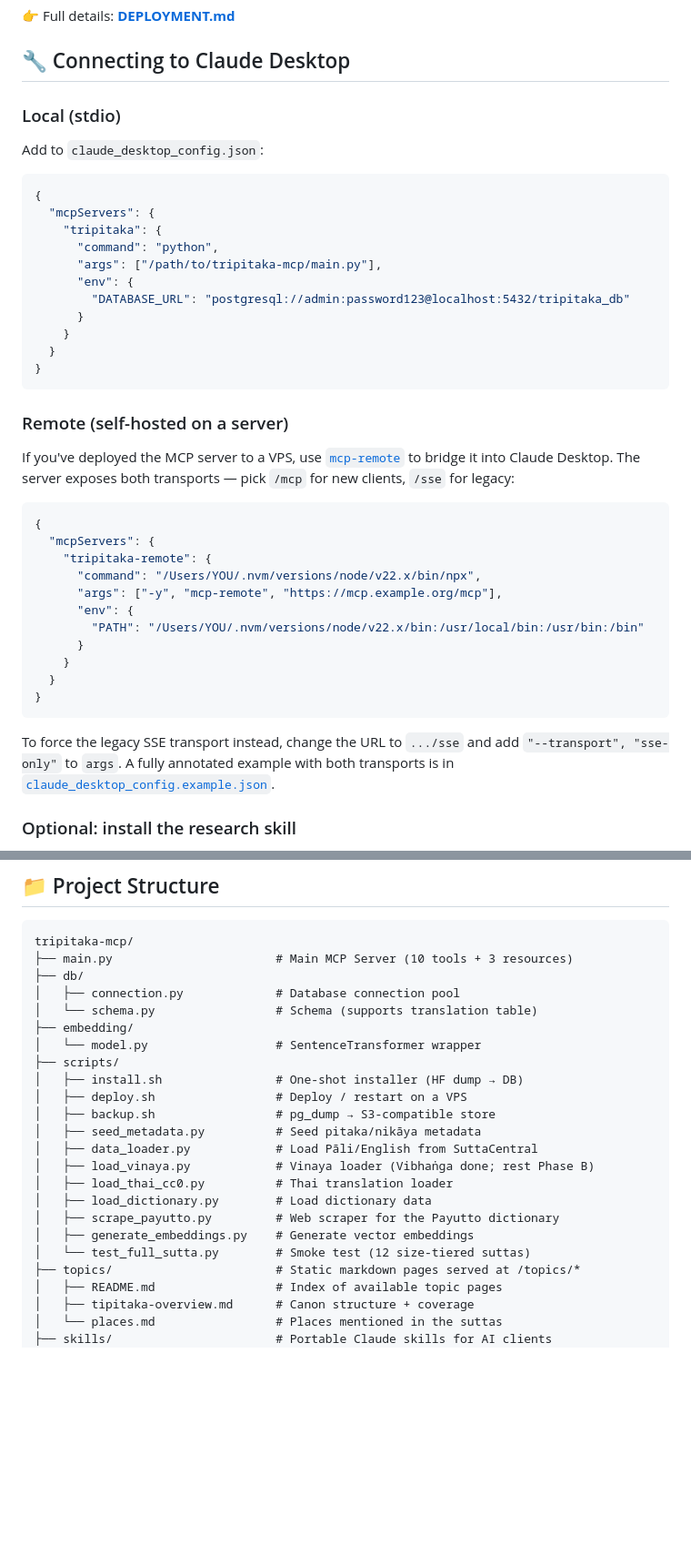
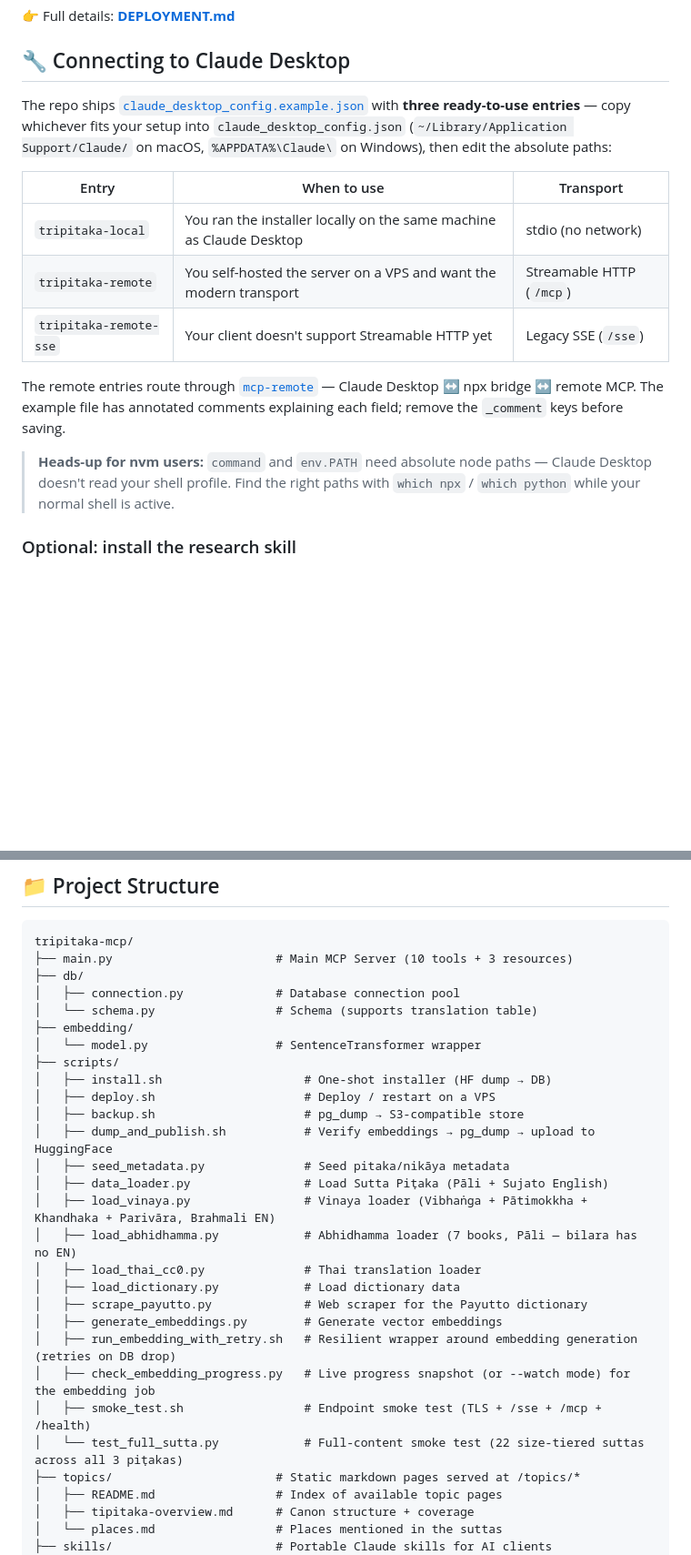
Before and after one commit to dhamma-seeker/tripitaka-mcp, a Markdown page: README.md, 2 parts joined by grey strips. Shown at 91% size. GitHub-like rendering; blank space fills up the shorter version.

Commit message:
docs(readme): catch up to v1.1.0 reality
- Lead features list with full Tipiṭaka coverage at SC parity (~444K
  segments) so users know upfront what's indexed.
- Replace inline stdio config snippet with a table pointing at
  claude_desktop_config.example.json — that file already has all 3
  entries (local stdio, remote /mcp, remote /sse) annotated.
- Update project structure: drop the stale "Vibhaṅga done; rest Phase
  B" caption, add load_abhidhamma / dump_and_publish / progress
  checker / retry wrapper / smoke_test.sh, correct smoke test count
  from 12 → 22.

Co-Authored-By: Claude Opus 4.7 (1M context) <noreply@anthropic.com>

````diff
--- a/README.md
+++ b/README.md
@@ -141,43 +142,17 @@ For an extra hardening layer, front Caddy with **Cloudflare** (DNS proxy + rate-
 
 ## 🔧 Connecting to Claude Desktop
 
-### Local (stdio)
+The repo ships [`claude_desktop_config.example.json`](./claude_desktop_config.example.json) with **three ready-to-use entries** — copy whichever fits your setup into `claude_desktop_config.json` (`~/Library/Application Support/Claude/` on macOS, `%APPDATA%\Claude\` on Windows), then edit the absolute paths:
 
-Add to `claude_desktop_config.json`:
+| Entry | When to use | Transport |
+|---|---|---|
+| `tripitaka-local` | You ran the installer locally on the same machine as Claude Desktop | stdio (no network) |
+| `tripitaka-remote` | You self-hosted the server on a VPS and want the modern transport | Streamable HTTP (`/mcp`) |
+| `tripitaka-remote-sse` | Your client doesn't support Streamable HTTP yet | Legacy SSE (`/sse`) |
 
-```json
-{
-  "mcpServers": {
-    "tripitaka": {
-      "command": "python",
-      "args": ["/path/to/tripitaka-mcp/main.py"],
-      "env": {
-        "DATABASE_URL": "postgresql://admin:password123@localhost:5432/tripitaka_db"
-      }
-    }
-  }
-}
-```
+The remote entries route through [`mcp-remote`](https://www.npmjs.com/package/mcp-remote) — Claude Desktop ↔ npx bridge ↔ remote MCP. The example file has annotated comments explaining each field; remove the `_comment` keys before saving.
 
-### Remote (self-hosted on a server)
-
-If you've deployed the MCP server to a VPS, use [`mcp-remote`](https://www.npmjs.com/package/mcp-remote) to bridge it into Claude Desktop. The server exposes both transports — pick `/mcp` for new clients, `/sse` for legacy:
-
-```json
-{
-  "mcpServers": {
-    "tripitaka-remote": {
-      "command": "/Users/YOU/.nvm/versions/node/v22.x/bin/npx",
-      "args": ["-y", "mcp-remote", "https://mcp.example.org/mcp"],
-      "env": {
-        "PATH": "/Users/YOU/.nvm/versions/node/v22.x/bin:/usr/local/bin:/usr/bin:/bin"
-      }
-    }
-  }
-}
-```
-
-To force the legacy SSE transport instead, change the URL to `.../sse` and add `"--transport", "sse-only"` to `args`. A fully annotated example with both transports is in [`claude_desktop_config.example.json`](./claude_desktop_config.example.json).
+> **Heads-up for nvm users:** `command` and `env.PATH` need absolute node paths — Claude Desktop doesn't read your shell profile. Find the right paths with `which npx` / `which python` while your normal shell is active.
 
 ### Optional: install the research skill
 
@@ -228,17 +203,22 @@ tripitaka-mcp/
 ├── embedding/
 │   └── model.py                  # SentenceTransformer wrapper
 ├── scripts/
-│   ├── install.sh                # One-shot installer (HF dump → DB)
-│   ├── deploy.sh                 # Deploy / restart on a VPS
-│   ├── backup.sh                 # pg_dump → S3-compatible store
-│   ├── seed_metadata.py          # Seed pitaka/nikāya metadata
-│   ├── data_loader.py            # Load Pāli/English from SuttaCentral
-│   ├── load_vinaya.py            # Vinaya loader (Vibhaṅga done; rest Phase B)
-│   ├── load_thai_cc0.py          # Thai translation loader
-│   ├── load_dictionary.py        # Load dictionary data
-│   ├── scrape_payutto.py         # Web scraper for the Payutto dictionary
-│   ├── generate_embeddings.py    # Generate vector embeddings
-│   └── test_full_sutta.py        # Smoke test (12 size-tiered suttas)
+│   ├── install.sh                    # One-shot installer (HF dump → DB)
+│   ├── deploy.sh                     # Deploy / restart on a VPS
+│   ├── backup.sh                     # pg_dump → S3-compatible store
+│   ├── dump_and_publish.sh           # Verify embeddings → pg_dump → upload to HuggingFace
+│   ├── seed_metadata.py              # Seed pitaka/nikāya metadata
+│   ├── data_loader.py                # Load Sutta Piṭaka (Pāli + Sujato English)
+│   ├── load_vinaya.py                # Vinaya loader (Vibhaṅga + Pātimokkha + Khandhaka + Parivāra, Brahmali EN)
+│   ├── load_abhidhamma.py            # Abhidhamma loader (7 books, Pāli — bilara has no EN)
+│   ├── load_thai_cc0.py              # Thai translation loader
+│   ├── load_dictionary.py            # Load dictionary data
+│   ├── scrape_payutto.py             # Web scraper for the Payutto dictionary
+│   ├── generate_embeddings.py        # Generate vector embeddings
+│   ├── run_embedding_with_retry.sh   # Resilient wrapper around embedding generation (retries on DB drop)
+│   ├── check_embedding_progress.py   # Live progress snapshot (or --watch mode) for the embedding job
+│   ├── smoke_test.sh                 # Endpoint smoke test (TLS + /sse + /mcp + /health)
+│   └── test_full_sutta.py            # Full-content smoke test (22 size-tiered suttas across all 3 piṭakas)
 ├── topics/                       # Static markdown pages served at /topics/*
 │   ├── README.md                 # Index of available topic pages
 │   ├── tipitaka-overview.md      # Canon structure + coverage
````
Also changed, not shown: other parts of README.md (+2 -1 lines).
